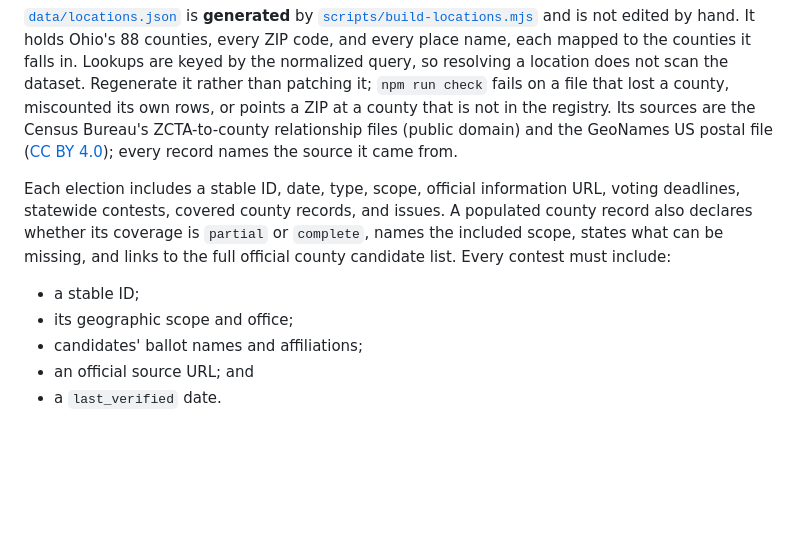
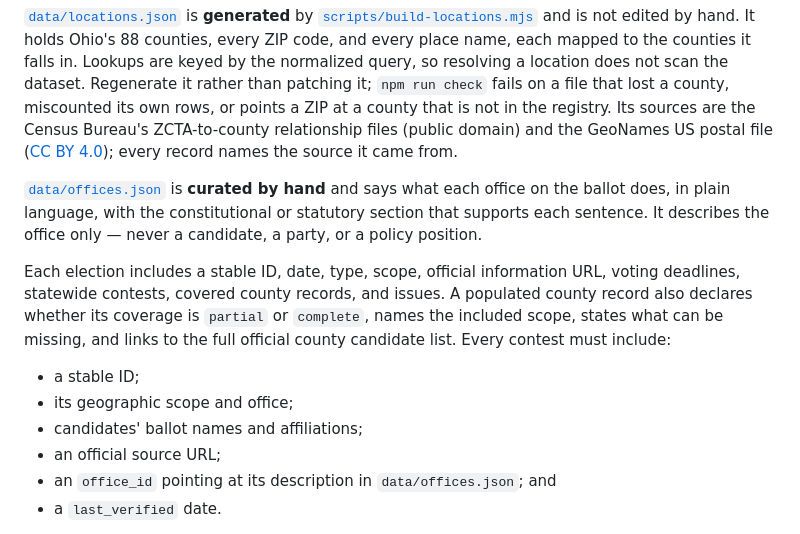
Before and after one commit to bdmilar20/ohio-ballot-guide, a Markdown page: README.md, the part around the change. GitHub-like rendering; blank space fills up the shorter version.

Commit message:
docs: record the sourcing rules for office descriptions

```diff
--- a/README.md
+++ b/README.md
@@ -29,12 +29,15 @@ The data is split by how it is maintained.
 
 [`data/locations.json`](data/locations.json) is **generated** by [`scripts/build-locations.mjs`](scripts/build-locations.mjs) and is not edited by hand. It holds Ohio's 88 counties, every ZIP code, and every place name, each mapped to the counties it falls in. Lookups are keyed by the normalized query, so resolving a location does not scan the dataset. Regenerate it rather than patching it; `npm run check` fails on a file that lost a county, miscounted its own rows, or points a ZIP at a county that is not in the registry. Its sources are the Census Bureau's ZCTA-to-county relationship files (public domain) and the GeoNames US postal file ([CC BY 4.0](https://creativecommons.org/licenses/by/4.0/)); every record names the source it came from.
 
+[`data/offices.json`](data/offices.json) is **curated by hand** and says what each office on the ballot does, in plain language, with the constitutional or statutory section that supports each sentence. It describes the office only — never a candidate, a party, or a policy position.
+
 Each election includes a stable ID, date, type, scope, official information URL, voting deadlines, statewide contests, covered county records, and issues. A populated county record also declares whether its coverage is `partial` or `complete`, names the included scope, states what can be missing, and links to the full official county candidate list. Every contest must include:
 
 - a stable ID;
 - its geographic scope and office;
 - candidates' ballot names and affiliations;
-- an official source URL; and
+- an official source URL;
+- an `office_id` pointing at its description in `data/offices.json`; and
 - a `last_verified` date.
 
 Candidate affiliations are labels from the official candidate lists. The project does not endorse candidates or summarize policy positions in this release. A one-county match shows that county's coverage, and a cross-county match asks the voter to choose before any county race appears.
```
Also changed, not shown: CONTRIBUTING.md (+17 -0 lines).
